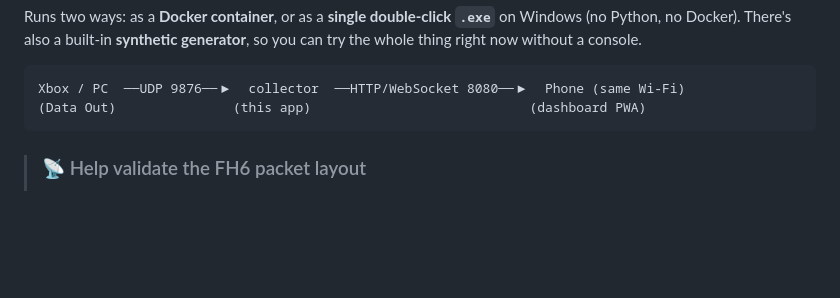
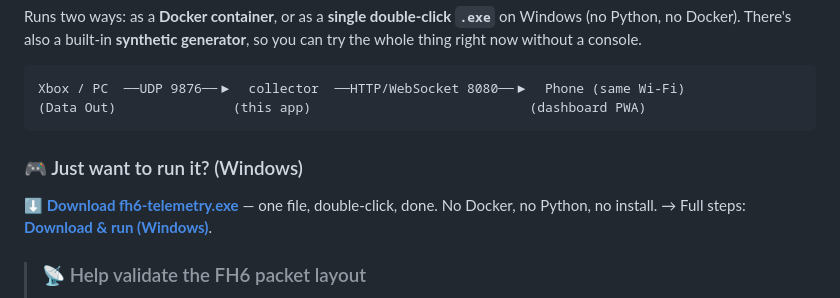
Before and after one commit to ClickClickMedia/Forza-6-telemetry, a Markdown page: README.md, the part around one of its changes. GitHub-like rendering; blank space fills up the shorter version.

````diff
--- a/README.md
+++ b/README.md
@@ -19,6 +19,11 @@ generator**, so you can try the whole thing right now without a console.
 Xbox / PC  ──UDP 9876──▶  collector  ──HTTP/WebSocket 8080──▶  Phone (same Wi-Fi)
 (Data Out)               (this app)                            (dashboard PWA)
 ```
+
+### 🎮 Just want to run it? (Windows)
+
+**[⬇️ Download fh6-telemetry.exe](https://github.com/ClickClickMedia/Forza-6-telemetry/releases/latest/download/fh6-telemetry.exe)** — one file, double-click, done. No Docker, no Python, no install.
+→ Full steps: **[Download & run (Windows)](#download-and-run-on-windows-easiest)**.
 
 > ### 📡 Help validate the FH6 packet layout
 >
````
Also changed, not shown: other parts of README.md (+61 -40 lines).
